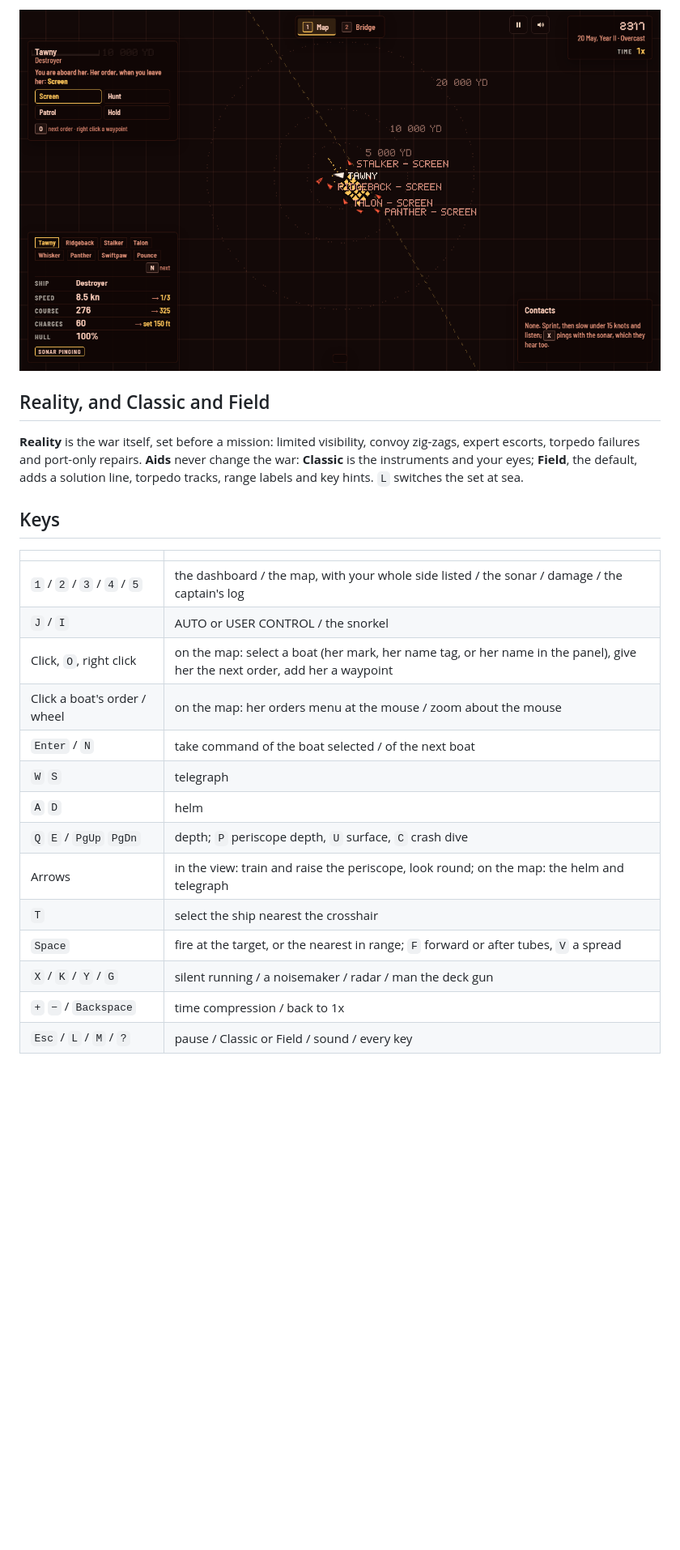
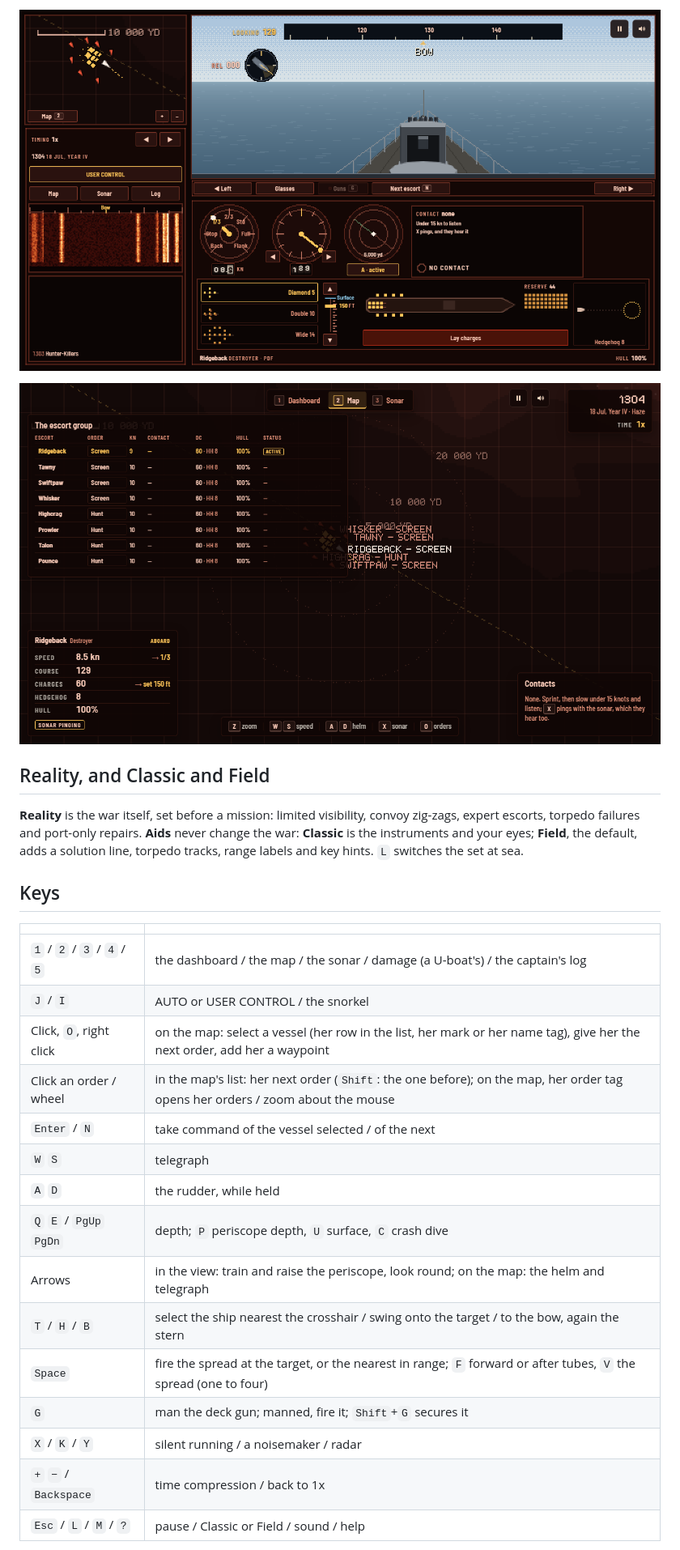
Before and after one commit to greykit-apps/games-thelongconvoy, a Markdown page: README.md, the part around one of its changes. Shown at 81% size. Drawn GitHub-style; pictures changed too: screenshots/escorts.png, screenshots/pdf-dashboard.png; blank space fills up the shorter version.

```diff
--- a/README.md
+++ b/README.md
@@ -35,5 +36,7 @@ Every mission ends with the 1990 game's debrief: who won, a score and one of ele
 
-![The map as the PDF: the escorts round the convoy, each with her order, the escort you are aboard and her charges set for 150 feet](screenshots/escorts.png)
+![A PDF escort's dashboard: her bridge, the waterfall, the telegraph and compass, the sonar scope with active pinging on, the patterns, the racks and the hedgehog](screenshots/pdf-dashboard.png)
+
+![The map as the PDF: the escort group listed with each escort's order, contact, charges, hull and lamps, and the card for the escort you are aboard](screenshots/escorts.png)
 
 ## Reality, and Classic and Field
 
@@ -43,18 +46,19 @@ Every mission ends with the 1990 game's debrief: who won, a score and one of ele
 
 | | |
 |---|---|
-| `1` / `2` / `3` / `4` / `5` | the dashboard / the map, with your whole side listed / the sonar / damage / the captain's log |
+| `1` / `2` / `3` / `4` / `5` | the dashboard / the map / the sonar / damage (a U-boat's) / the captain's log |
 | `J` / `I` | AUTO or USER CONTROL / the snorkel |
-| Click, `O`, right click | on the map: select a boat (her mark, her name tag, or her name in the panel), give her the next order, add her a waypoint |
-| Click a boat's order / wheel | on the map: her orders menu at the mouse / zoom about the mouse |
-| `Enter` / `N` | take command of the boat selected / of the next boat |
+| Click, `O`, right click | on the map: select a vessel (her row in the list, her mark or her name tag), give her the next order, add her a waypoint |
+| Click an order / wheel | in the map's list: her next order (`Shift`: the one before); on the map, her order tag opens her orders / zoom about the mouse |
+| `Enter` / `N` | take command of the vessel selected / of the next |
 | `W` `S` | telegraph |
-| `A` `D` | helm |
+| `A` `D` | the rudder, while held |
 | `Q` `E` / `PgUp` `PgDn` | depth; `P` periscope depth, `U` surface, `C` crash dive |
 | Arrows | in the view: train and raise the periscope, look round; on the map: the helm and telegraph |
-| `T` | select the ship nearest the crosshair |
-| `Space` | fire at the target, or the nearest in range; `F` forward or after tubes, `V` a spread |
-| `X` / `K` / `Y` / `G` | silent running / a noisemaker / radar / man the deck gun |
+| `T` / `H` / `B` | select the ship nearest the crosshair / swing onto the target / to the bow, again the stern |
+| `Space` | fire the spread at the target, or the nearest in range; `F` forward or after tubes, `V` the spread (one to four) |
+| `G` | man the deck gun; manned, fire it; `Shift`+`G` secures it |
+| `X` / `K` / `Y` | silent running / a noisemaker / radar |
 | `+` `−` / `Backspace` | time compression / back to 1x |
-| `Esc` / `L` / `M` / `?` | pause / Classic or Field / sound / every key |
+| `Esc` / `L` / `M` / `?` | pause / Classic or Field / sound / help |
 
```
Also changed, not shown: other parts of README.md (+25 -19 lines), DESIGN.md (+14 -7 lines), PRODUCT.md (+5 -4 lines), screenshots/dashboard.png, screenshots/map.png, screenshots/sonar.png (added), screenshots/title.png, 3 other files.
